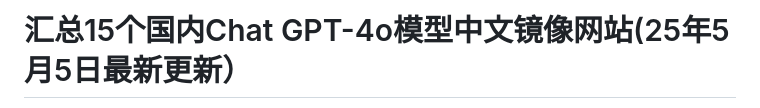
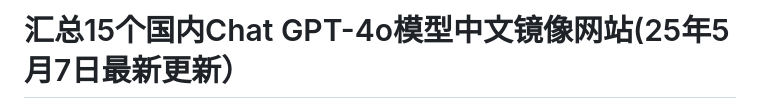
Before and after one commit to Cailailai/gpt-zh, a Markdown page: README.md, the part around the change printed below. GitHub-like rendering.

```diff
--- a/README.md
+++ b/README.md
@@ -1,2 +1,2 @@
-# 汇总15个国内Chat GPT-4o模型中文镜像网站(25年5月5日最新更新）
+# 汇总15个国内Chat GPT-4o模型中文镜像网站(25年5月7日最新更新）
 
```
Also changed, not shown: other parts of README.md (+1 -1 lines).
